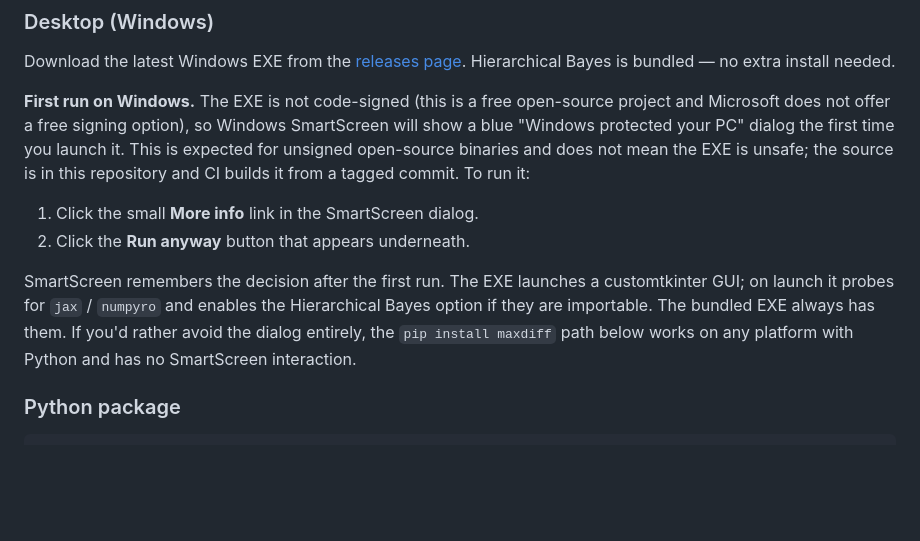
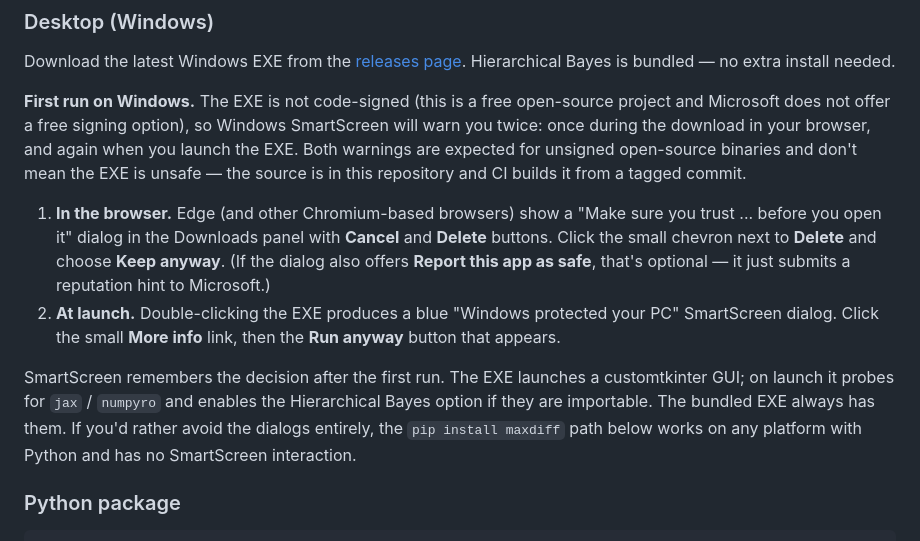
Before and after one commit to milkywaycj/maxdiff, a Markdown page: README.md, the part around the change. GitHub-like rendering; blank space fills up the shorter version.

Commit message:
README: cover both SmartScreen gates (browser + launch)
A real first-run test of the v3.0.0 EXE surfaced that SmartScreen
fires twice on an unsigned binary: once in Edge's download UI
("Make sure you trust ... — Keep anyway" hidden behind a chevron
next to a Delete button) and again on launch (the blue "Windows
protected your PC" dialog with "More info -> Run anyway"). The
previous README only walked users through the launch dialog, so
the first-time user hit the browser gate cold and the Delete-button
framing made it look like Edge wanted to remove the file.

Cover both dialogs explicitly. Same posture as before: this is
expected for unsigned open-source binaries, the source is in the
repo, and pip install remains the SmartScreen-free path.

Co-Authored-By: Claude Opus 4.7 (1M context) <noreply@anthropic.com>

```diff
--- a/README.md
+++ b/README.md
@@ -31,20 +31,27 @@ Hierarchical Bayes is bundled — no extra install needed.
 
 **First run on Windows.** The EXE is not code-signed (this is a free
 open-source project and Microsoft does not offer a free signing
-option), so Windows SmartScreen will show a blue "Windows protected
-your PC" dialog the first time you launch it. This is expected for
-unsigned open-source binaries and does not mean the EXE is unsafe;
-the source is in this repository and CI builds it from a tagged
-commit. To run it:
+option), so Windows SmartScreen will warn you twice: once during the
+download in your browser, and again when you launch the EXE. Both
+warnings are expected for unsigned open-source binaries and don't
+mean the EXE is unsafe — the source is in this repository and CI
+builds it from a tagged commit.
 
-1. Click the small **More info** link in the SmartScreen dialog.
-2. Click the **Run anyway** button that appears underneath.
+1. **In the browser.** Edge (and other Chromium-based browsers) show
+   a "Make sure you trust ... before you open it" dialog in the
+   Downloads panel with **Cancel** and **Delete** buttons. Click the
+   small chevron next to **Delete** and choose **Keep anyway**. (If
+   the dialog also offers **Report this app as safe**, that's
+   optional — it just submits a reputation hint to Microsoft.)
+2. **At launch.** Double-clicking the EXE produces a blue "Windows
+   protected your PC" SmartScreen dialog. Click the small **More
+   info** link, then the **Run anyway** button that appears.
 
 SmartScreen remembers the decision after the first run. The EXE
 launches a customtkinter GUI; on launch it probes for `jax` /
 `numpyro` and enables the Hierarchical Bayes option if they are
 importable. The bundled EXE always has them. If you'd rather avoid
-the dialog entirely, the `pip install maxdiff` path below works on
+the dialogs entirely, the `pip install maxdiff` path below works on
 any platform with Python and has no SmartScreen interaction.
 
 ### Python package
```
